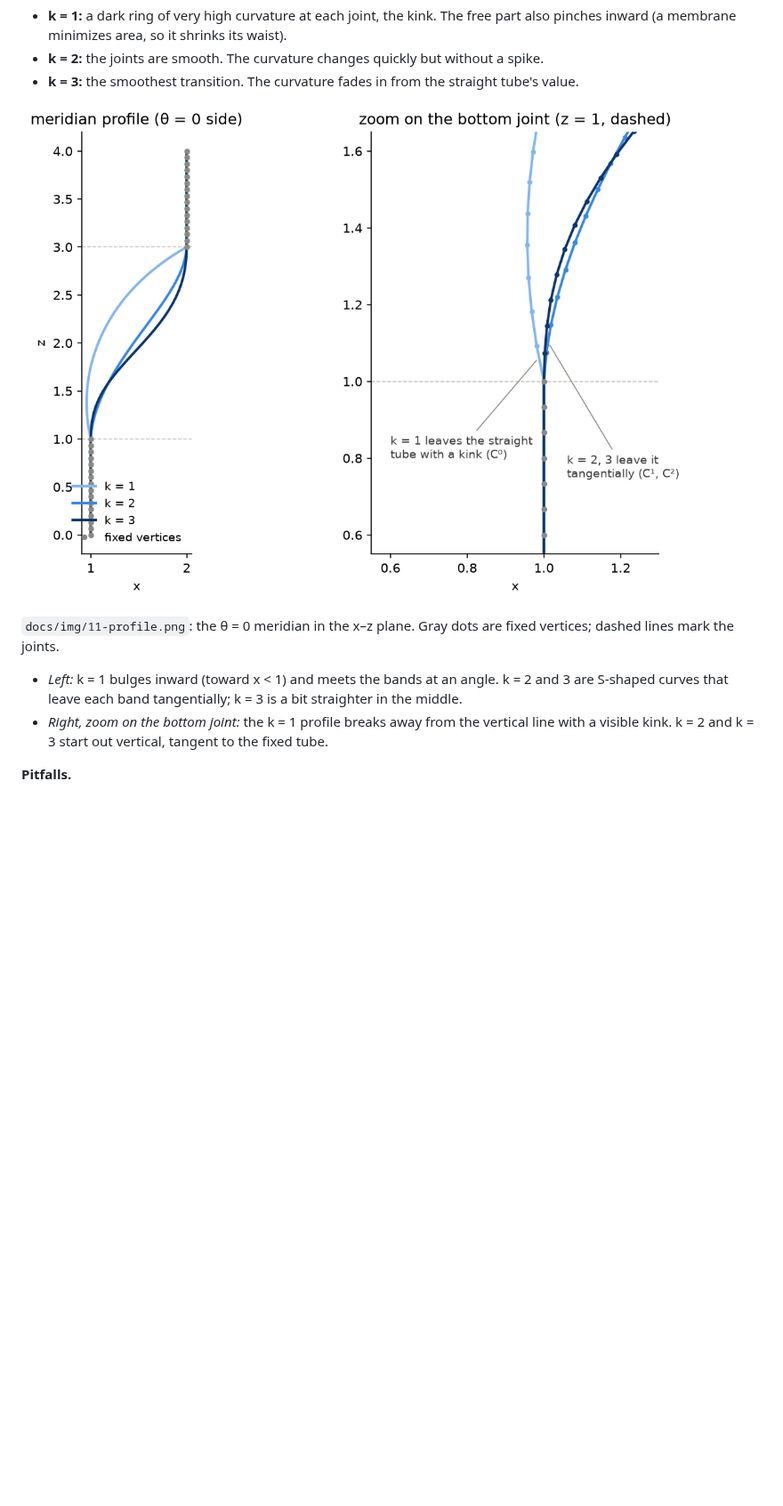
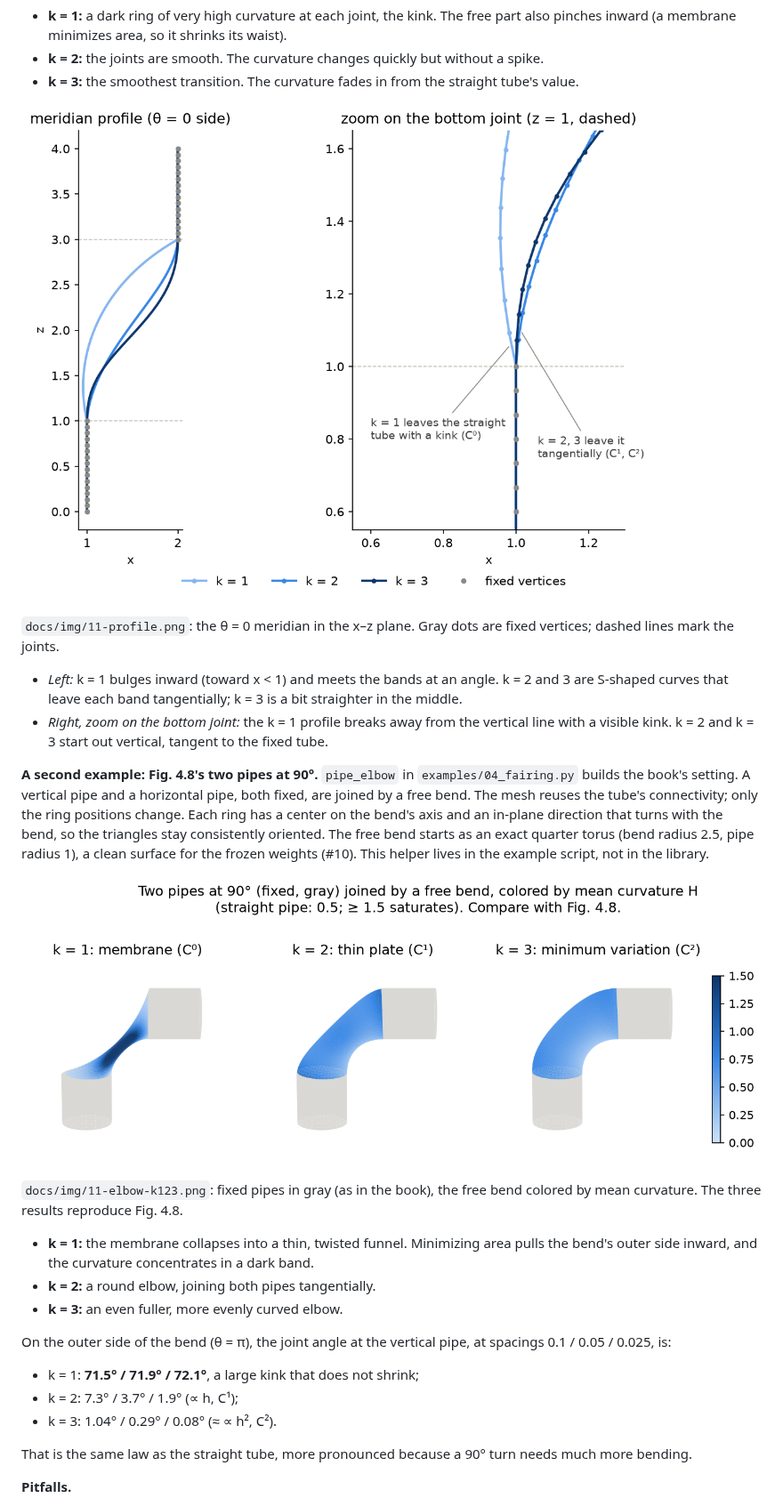
Before and after one commit to fernandacduarte/fairing-lib, a Markdown page: docs/phases/phase-4.md, the part around the change. Shown at 89% size. Rendered like a GitHub page; pictures changed too: docs/img/11-elbow-k123.png (added), docs/img/11-profile.png; blank space fills up the shorter version.

Commit message:
Fix the profile legend; add Fig. 4.8's two-pipe elbow example (#11)
Co-Authored-By: Claude Opus 5.5 <noreply@anthropic.com>

```diff
--- a/docs/phases/phase-4.md
+++ b/docs/phases/phase-4.md
@@ -175,6 +175,22 @@ Tests (`tests/test_fairing.py`): rings 1–3 around the free region end before t
 - *Left:* k = 1 bulges inward (toward x < 1) and meets the bands at an angle. k = 2 and 3 are S-shaped curves that leave each band tangentially; k = 3 is a bit straighter in the middle.
 - *Right, zoom on the bottom joint:* the k = 1 profile breaks away from the vertical line with a visible kink. k = 2 and k = 3 start out vertical, tangent to the fixed tube.
 
+**A second example: Fig. 4.8's two pipes at 90°.** `pipe_elbow` in `examples/04_fairing.py` builds the book's setting. A vertical pipe and a horizontal pipe, both fixed, are joined by a free bend. The mesh reuses the tube's connectivity; only the ring positions change. Each ring has a center on the bend's axis and an in-plane direction that turns with the bend, so the triangles stay consistently oriented. The free bend starts as an exact quarter torus (bend radius 2.5, pipe radius 1), a clean surface for the frozen weights (#10). This helper lives in the example script, not in the library.
+
+![Two pipes at 90 degrees, k = 1, 2, 3](../img/11-elbow-k123.png)
+
+`docs/img/11-elbow-k123.png`: fixed pipes in gray (as in the book), the free bend colored by mean curvature. The three results reproduce Fig. 4.8.
+- **k = 1:** the membrane collapses into a thin, twisted funnel. Minimizing area pulls the bend's outer side inward, and the curvature concentrates in a dark band.
+- **k = 2:** a round elbow, joining both pipes tangentially.
+- **k = 3:** an even fuller, more evenly curved elbow.
+
+On the outer side of the bend (θ = π), the joint angle at the vertical pipe, at spacings 0.1 / 0.05 / 0.025, is:
+- k = 1: **71.5° / 71.9° / 72.1°**, a large kink that does not shrink;
+- k = 2: 7.3° / 3.7° / 1.9° (∝ h, C¹);
+- k = 3: 1.04° / 0.29° / 0.08° (≈ ∝ h², C²).
+
+That is the same law as the straight tube, more pronounced because a 90° turn needs much more bending.
+
 **Pitfalls.**
 - *"Smooth" needs refinement to be tested.* At a single resolution, the k = 2 joint angle (6.9°) is not much larger than the turning inside the free region (4.7°), so one picture cannot separate "a small kink" from "a smooth bend". The C^(k−1) claim is about how the angle behaves as h → 0.
 - *Enough fixed rings.* k = 3 needs three fixed rings beyond the free region. If the bands were thinner, L³ would reach the tube's open ends and use the one-sided boundary Laplacian (#5).
```
Also changed, not shown: 1 other file.
